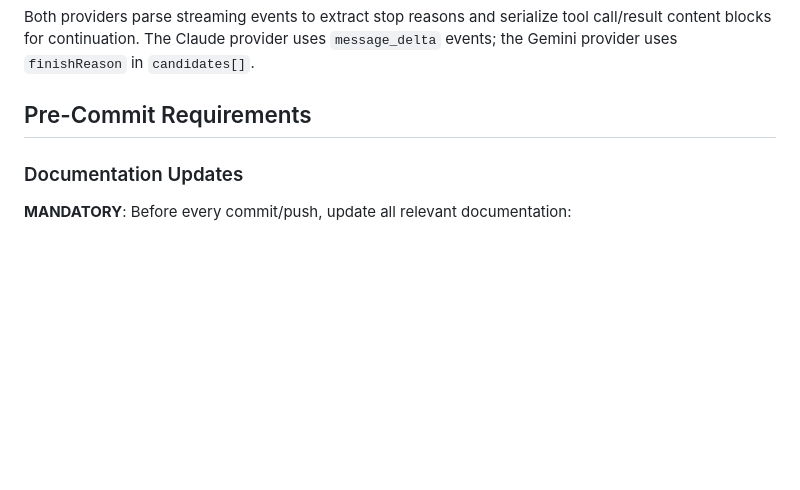
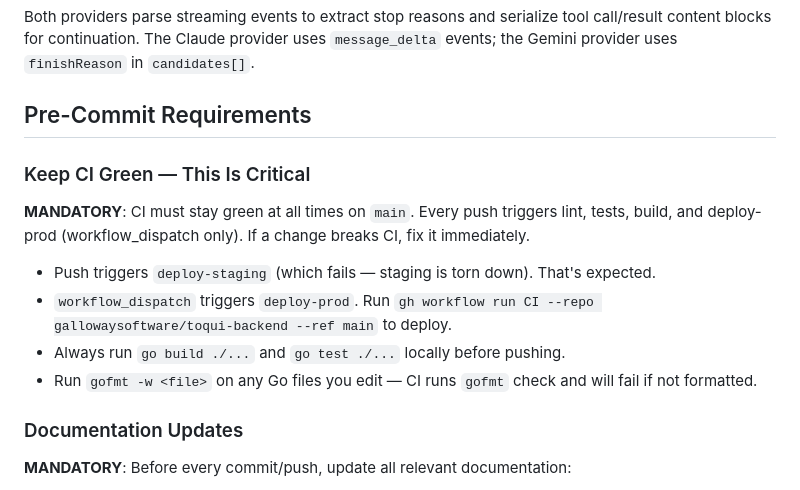
Before and after one commit to gallowaysoftware/toqui, a Markdown page: CLAUDE.md, the part around the change. Drawn GitHub-style; blank space fills up the shorter version.

Commit message:
docs: add CI green + deploy pattern to CLAUDE.md pre-commit requirements
Co-Authored-By: Claude Sonnet 4.6 <noreply@anthropic.com>

```diff
--- a/CLAUDE.md
+++ b/CLAUDE.md
@@ -288,6 +288,15 @@ This is critical for tools like `recommend_booking` where the AI must see the to
 Both providers parse streaming events to extract stop reasons and serialize tool call/result content blocks for continuation. The Claude provider uses `message_delta` events; the Gemini provider uses `finishReason` in `candidates[]`.
 
 ## Pre-Commit Requirements
+
+### Keep CI Green — This Is Critical
+
+**MANDATORY**: CI must stay green at all times on `main`. Every push triggers lint, tests, build, and deploy-prod (workflow_dispatch only). If a change breaks CI, fix it immediately.
+
+- Push triggers `deploy-staging` (which fails — staging is torn down). That's expected.
+- `workflow_dispatch` triggers `deploy-prod`. Run `gh workflow run CI --repo gallowaysoftware/toqui-backend --ref main` to deploy.
+- Always run `go build ./...` and `go test ./...` locally before pushing.
+- Run `gofmt -w <file>` on any Go files you edit — CI runs `gofmt` check and will fail if not formatted.
 
 ### Documentation Updates
 
```
